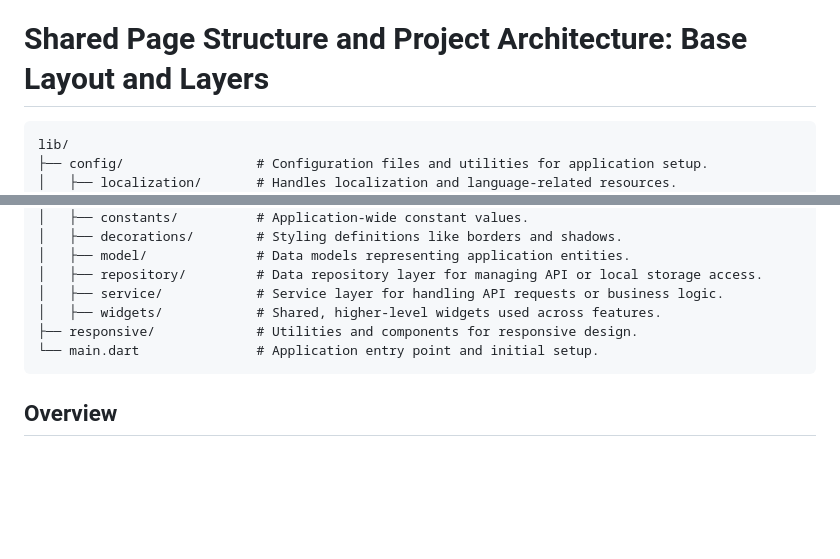
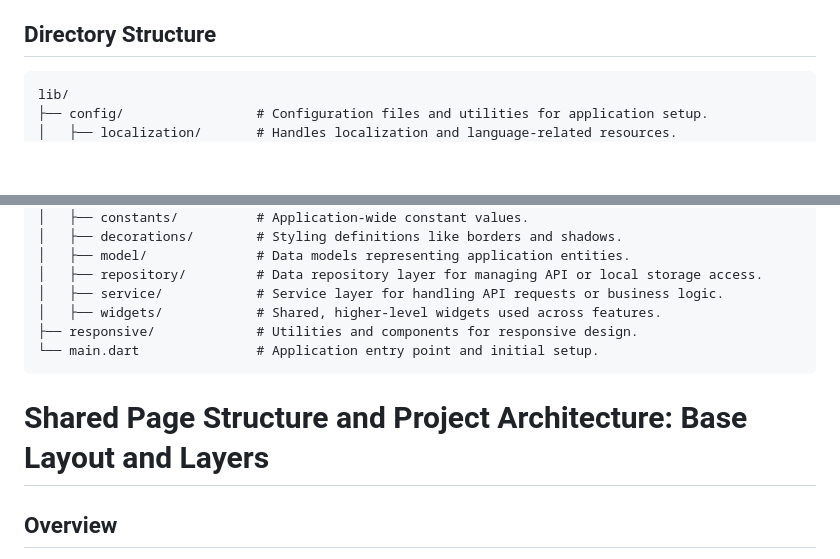
Before and after one commit to NazimCimen/flutter_tekkom_web, a Markdown page: README.md, 2 parts joined by grey strips. Drawn GitHub-style; blank space fills up the shorter version.

````diff
--- a/README.md
+++ b/README.md
@@ -37,8 +37,7 @@ You can view the official website at [www.tekurt.com.tr](https://www.tekurt.com.
 - **url_launcher**: Used to launch URLs.
 - **carousel_slider**: Used to create image carousels on the website.
 
-
-# Shared Page Structure and Project Architecture: Base Layout and Layers
+## Directory Structure
 ```plaintext
 lib/
 ├── config/                 # Configuration files and utilities for application setup.
@@ -72,6 +71,7 @@ lib/
 └── main.dart               # Application entry point and initial setup.
 ```
 
+# Shared Page Structure and Project Architecture: Base Layout and Layers
 ## Overview
 
 This project leverages a unified structure for key pages such as **HomeView**, **OurServices**, **AboutUs**, **CarRepair**,**ReapirMachinery**,**FuelSaving** and **ContactUs**. These pages share consistent design elements and behaviors, including:
````
